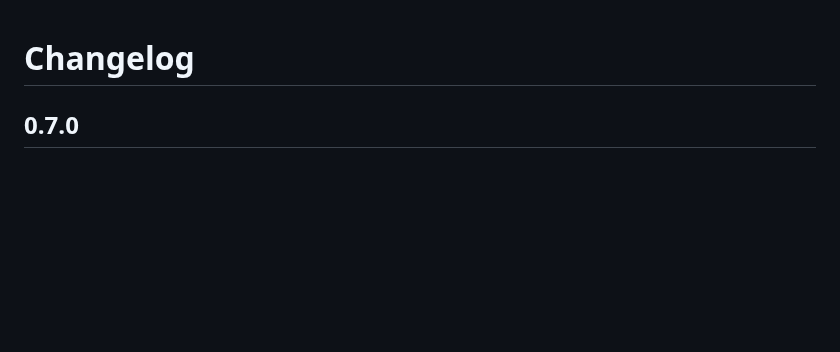
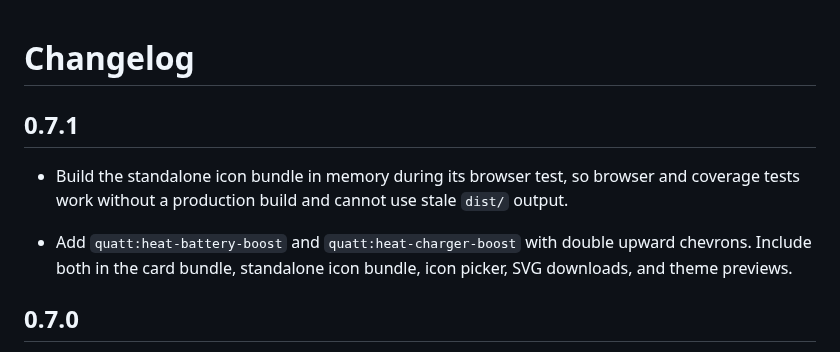
Before and after one commit to thomasvt1/quatt-cards, a Markdown page: CHANGELOG.md, the part around the change. Rendered like a GitHub page; blank space fills up the shorter version.

```diff
--- a/CHANGELOG.md
+++ b/CHANGELOG.md
@@ -1,4 +1,10 @@
 # Changelog
+
+## 0.7.1
+
+- Build the standalone icon bundle in memory during its browser test, so browser and coverage tests work without a production build and cannot use stale `dist/` output.
+
+- Add `quatt:heat-battery-boost` and `quatt:heat-charger-boost` with double upward chevrons. Include both in the card bundle, standalone icon bundle, icon picker, SVG downloads, and theme previews.
 
 ## 0.7.0
 
```
Also changed, not shown: README.md (+10 -6 lines), icons/README.md (+1 -1 lines), docs/quatt-icons-preview.png, 13 other files.
